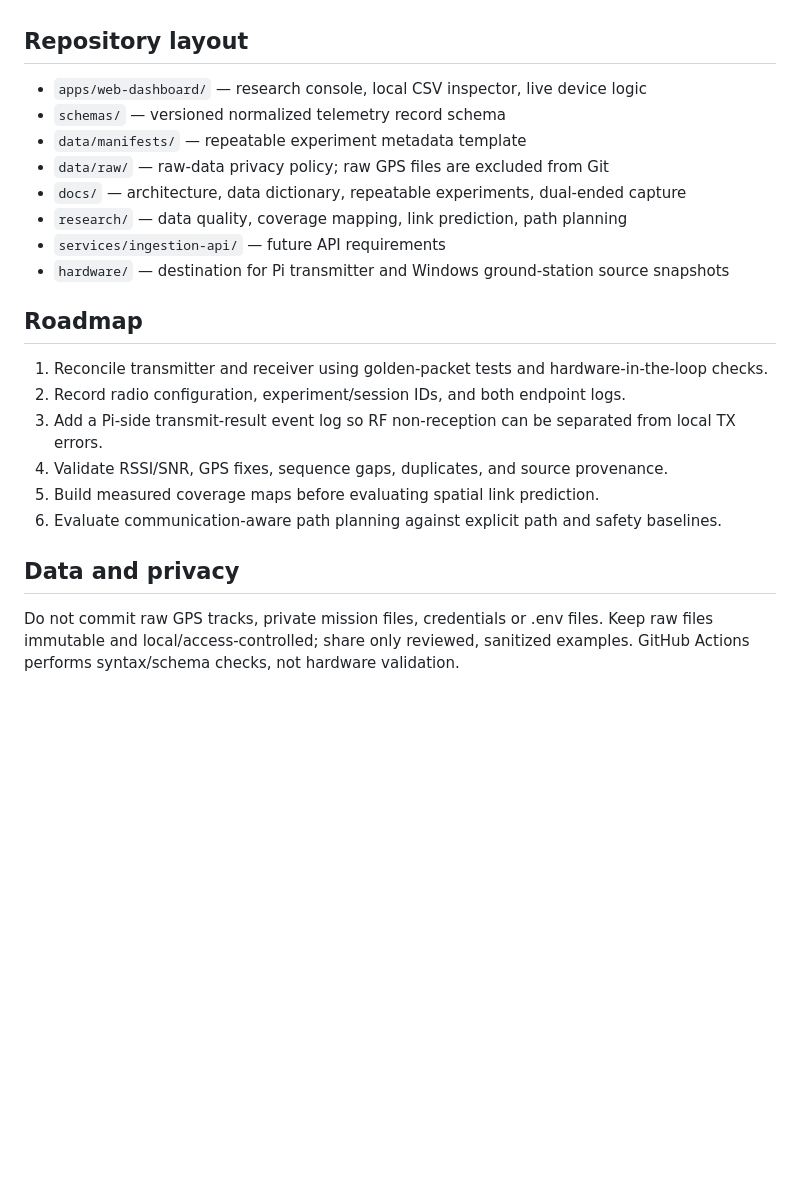
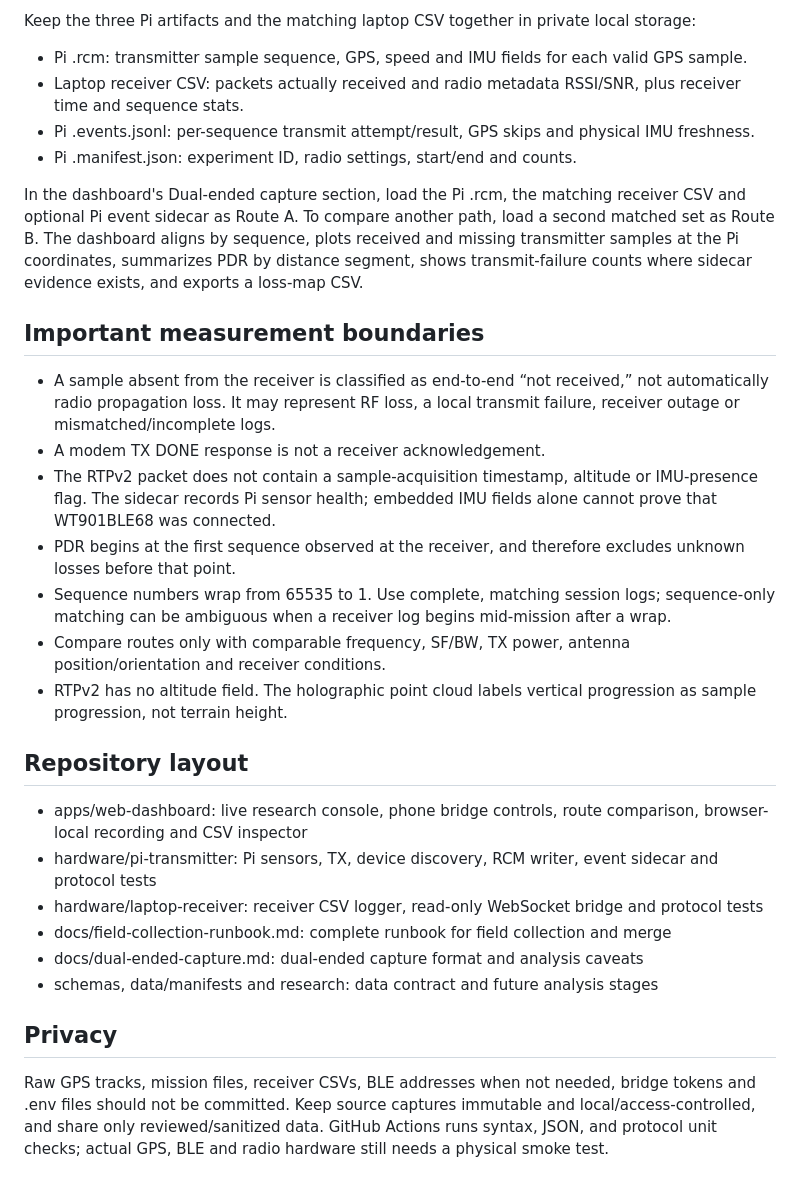
Before and after one commit to lalitkumar790/robotcore-telemetry, a Markdown page: README.md, the part around one of its changes. GitHub-like rendering; blank space fills up the shorter version.

```diff
--- a/README.md
+++ b/README.md
@@ -34,24 +46,31 @@ The PC receive timestamp is not a sensor-acquisition timestamp. The current RTPv
+Keep the three Pi artifacts and the matching laptop CSV together in private local storage:
+
+- Pi .rcm: transmitter sample sequence, GPS, speed and IMU fields for each valid GPS sample.
+- Laptop receiver CSV: packets actually received and radio metadata RSSI/SNR, plus receiver time and sequence stats.
+- Pi .events.jsonl: per-sequence transmit attempt/result, GPS skips and physical IMU freshness.
+- Pi .manifest.json: experiment ID, radio settings, start/end and counts.
+
+In the dashboard's Dual-ended capture section, load the Pi .rcm, the matching receiver CSV and optional Pi event sidecar as Route A. To compare another path, load a second matched set as Route B. The dashboard aligns by sequence, plots received and missing transmitter samples at the Pi coordinates, summarizes PDR by distance segment, shows transmit-failure counts where sidecar evidence exists, and exports a loss-map CSV.
+
+## Important measurement boundaries
+
+- A sample absent from the receiver is classified as end-to-end “not received,” not automatically radio propagation loss. It may represent RF loss, a local transmit failure, receiver outage or mismatched/incomplete logs.
+- A modem TX DONE response is not a receiver acknowledgement.
+- The RTPv2 packet does not contain a sample-acquisition timestamp, altitude or IMU-presence flag. The sidecar records Pi sensor health; embedded IMU fields alone cannot prove that WT901BLE68 was connected.
+- PDR begins at the first sequence observed at the receiver, and therefore excludes unknown losses before that point.
+- Sequence numbers wrap from 65535 to 1. Use complete, matching session logs; sequence-only matching can be ambiguous when a receiver log begins mid-mission after a wrap.
+- Compare routes only with comparable frequency, SF/BW, TX power, antenna position/orientation and receiver conditions.
+- RTPv2 has no altitude field. The holographic point cloud labels vertical progression as sample progression, not terrain height.
 
 ## Repository layout
 
-- `apps/web-dashboard/` — research console, local CSV inspector, live device logic
-- `schemas/` — versioned normalized telemetry record schema
-- `data/manifests/` — repeatable experiment metadata template
-- `data/raw/` — raw-data privacy policy; raw GPS files are excluded from Git
-- `docs/` — architecture, data dictionary, repeatable experiments, dual-ended capture
-- `research/` — data quality, coverage mapping, link prediction, path planning
-- `services/ingestion-api/` — future API requirements
-- `hardware/` — destination for Pi transmitter and Windows ground-station source snapshots
+- apps/web-dashboard: live research console, phone bridge controls, route comparison, browser-local recording and CSV inspector
+- hardware/pi-transmitter: Pi sensors, TX, device discovery, RCM writer, event sidecar and protocol tests
+- hardware/laptop-receiver: receiver CSV logger, read-only WebSocket bridge and protocol tests
+- docs/field-collection-runbook.md: complete runbook for field collection and merge
+- docs/dual-ended-capture.md: dual-ended capture format and analysis caveats
+- schemas, data/manifests and research: data contract and future analysis stages
 
-## Roadmap
+## Privacy
 
-1. Reconcile transmitter and receiver using golden-packet tests and hardware-in-the-loop checks.
-2. Record radio configuration, experiment/session IDs, and both endpoint logs.
-3. Add a Pi-side transmit-result event log so RF non-reception can be separated from local TX errors.
-4. Validate RSSI/SNR, GPS fixes, sequence gaps, duplicates, and source provenance.
-5. Build measured coverage maps before evaluating spatial link prediction.
-6. Evaluate communication-aware path planning against explicit path and safety baselines.
-
-## Data and privacy
-
-Do not commit raw GPS tracks, private mission files, credentials or .env files. Keep raw files immutable and local/access-controlled; share only reviewed, sanitized examples. GitHub Actions performs syntax/schema checks, not hardware validation.
+Raw GPS tracks, mission files, receiver CSVs, BLE addresses when not needed, bridge tokens and .env files should not be committed. Keep source captures immutable and local/access-controlled, and share only reviewed/sanitized data. GitHub Actions runs syntax, JSON, and protocol unit checks; actual GPS, BLE and radio hardware still needs a physical smoke test.
```
Also changed, not shown: other parts of README.md (+34 -22 lines).
